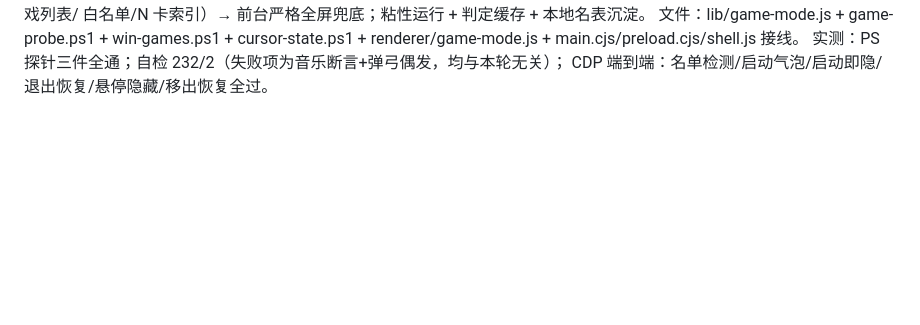
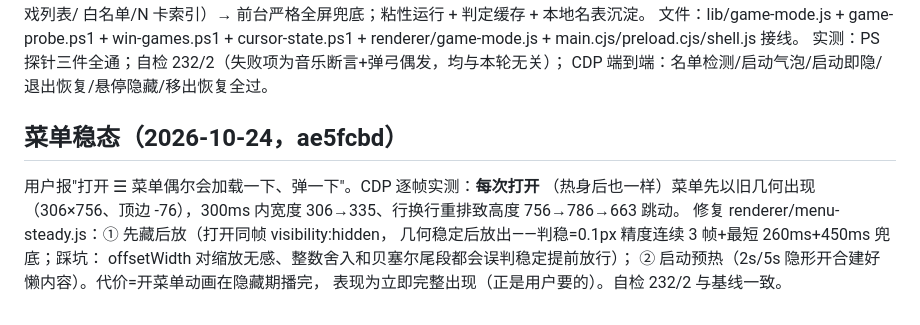
Before and after one commit to Laoquqi/desktop-whalepet, a Markdown page: 对话总结-2026-10-04.md, the part around the change. Drawn GitHub-style; blank space fills up the shorter version.

Commit message:
总结文档补记：菜单稳态（ae5fcbd）

```diff
--- a/对话总结-2026-10-04.md
+++ b/对话总结-2026-10-04.md
@@ -210,3 +210,15 @@
 renderer/game-mode.js + main.cjs/preload.cjs/shell.js 接线。
 实测：PS 探针三件全通；自检 232/2（失败项为音乐断言+弹弓偶发，均与本轮无关）；
 CDP 端到端：名单检测/启动气泡/启动即隐/退出恢复/悬停隐藏/移出恢复全过。
+
+
+## 菜单稳态（2026-10-24，ae5fcbd）
+
+用户报"打开 ☰ 菜单偶尔会加载一下、弹一下"。CDP 逐帧实测：**每次打开**
+（热身后也一样）菜单先以旧几何出现（306×756、顶边 -76），300ms 内宽度
+306→335、行换行重排致高度 756→786→663 跳动。
+修复 renderer/menu-steady.js：① 先藏后放（打开同帧 visibility:hidden，
+几何稳定后放出——判稳=0.1px 精度连续 3 帧+最短 260ms+450ms 兜底；踩坑：
+offsetWidth 对缩放无感、整数舍入和贝塞尔尾段都会误判稳定提前放行）；
+② 启动预热（2s/5s 隐形开合建好懒内容）。代价=开菜单动画在隐藏期播完，
+表现为立即完整出现（正是用户要的）。自检 232/2 与基线一致。
```
